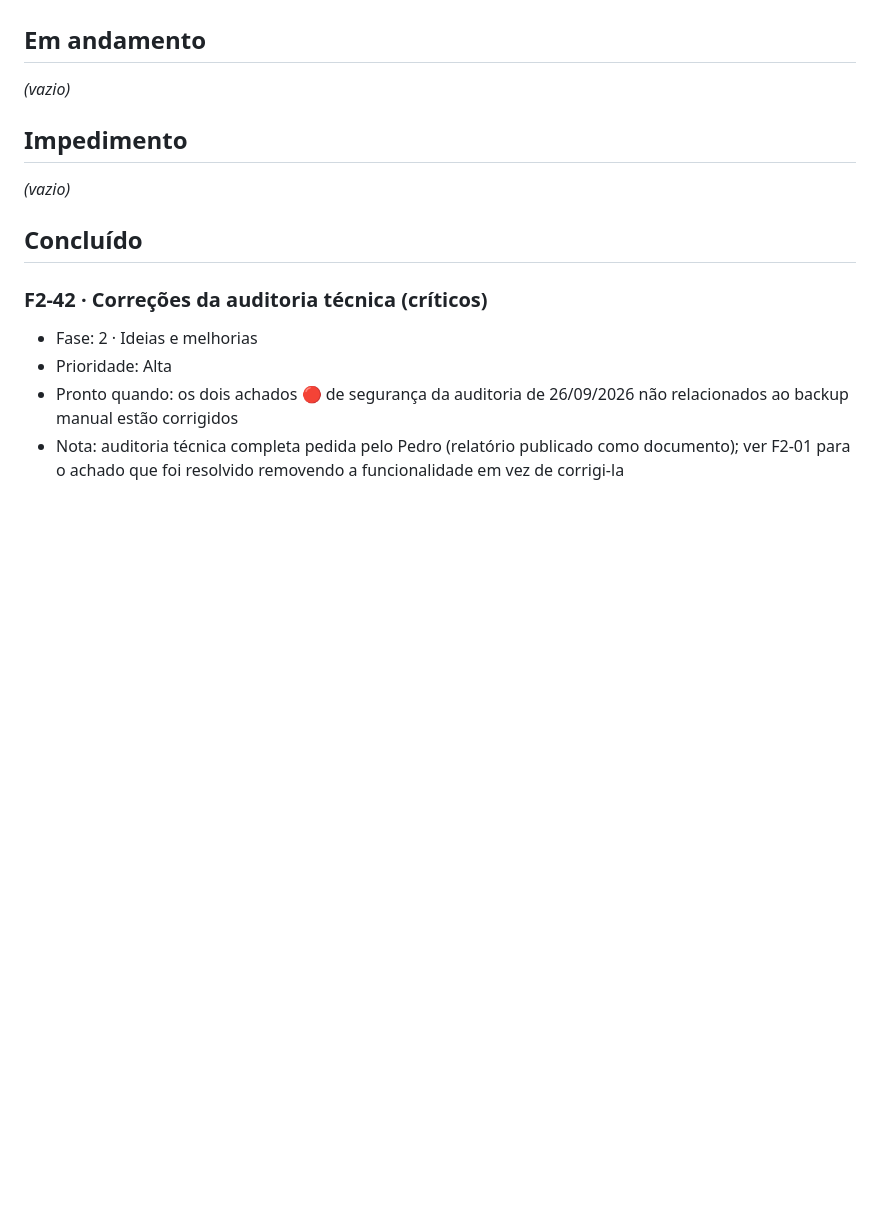
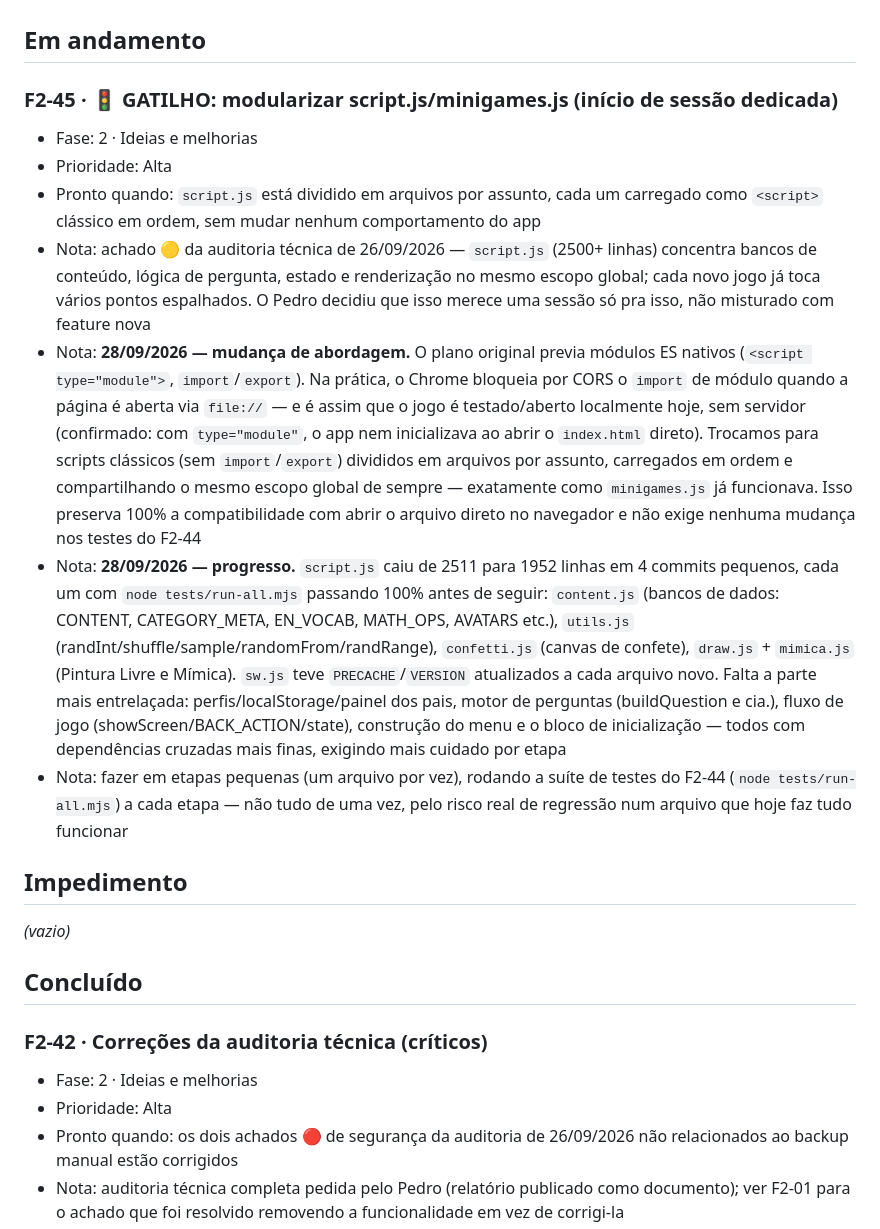
Before and after one commit to PedroMoura32/MouseGame, a Markdown page: Kanban.md, the part around one of its changes. GitHub-like rendering; blank space fills up the shorter version.

```diff
--- a/Kanban.md
+++ b/Kanban.md
@@ -125,7 +117,14 @@ Atualizado em: 27/09/2026
 
 ## Em andamento
 
-_(vazio)_
+### F2-45 · 🚦 GATILHO: modularizar script.js/minigames.js (início de sessão dedicada)
+- Fase: 2 · Ideias e melhorias
+- Prioridade: Alta
+- Pronto quando: `script.js` está dividido em arquivos por assunto, cada um carregado como `<script>` clássico em ordem, sem mudar nenhum comportamento do app
+- Nota: achado 🟡 da auditoria técnica de 26/09/2026 — `script.js` (2500+ linhas) concentra bancos de conteúdo, lógica de pergunta, estado e renderização no mesmo escopo global; cada novo jogo já toca vários pontos espalhados. O Pedro decidiu que isso merece uma sessão só pra isso, não misturado com feature nova
+- Nota: **28/09/2026 — mudança de abordagem.** O plano original previa módulos ES nativos (`<script type="module">`, `import`/`export`). Na prática, o Chrome bloqueia por CORS o `import` de módulo quando a página é aberta via `file://` — e é assim que o jogo é testado/aberto localmente hoje, sem servidor (confirmado: com `type="module"`, o app nem inicializava ao abrir o `index.html` direto). Trocamos para scripts clássicos (sem `import`/`export`) divididos em arquivos por assunto, carregados em ordem e compartilhando o mesmo escopo global de sempre — exatamente como `minigames.js` já funcionava. Isso preserva 100% a compatibilidade com abrir o arquivo direto no navegador e não exige nenhuma mudança nos testes do F2-44
+- Nota: **28/09/2026 — progresso.** `script.js` caiu de 2511 para 1952 linhas em 4 commits pequenos, cada um com `node tests/run-all.mjs` passando 100% antes de seguir: `content.js` (bancos de dados: CONTENT, CATEGORY_META, EN_VOCAB, MATH_OPS, AVATARS etc.), `utils.js` (randInt/shuffle/sample/randomFrom/randRange), `confetti.js` (canvas de confete), `draw.js` + `mimica.js` (Pintura Livre e Mímica). `sw.js` teve `PRECACHE`/`VERSION` atualizados a cada arquivo novo. Falta a parte mais entrelaçada: perfis/localStorage/painel dos pais, motor de perguntas (buildQuestion e cia.), fluxo de jogo (showScreen/BACK_ACTION/state), construção do menu e o bloco de inicialização — todos com dependências cruzadas mais finas, exigindo mais cuidado por etapa
+- Nota: fazer em etapas pequenas (um arquivo por vez), rodando a suíte de testes do F2-44 (`node tests/run-all.mjs`) a cada etapa — não tudo de uma vez, pelo risco real de regressão num arquivo que hoje faz tudo funcionar
 
 ## Impedimento
 
```
Also changed, not shown: other parts of Kanban.md (+1 -9 lines).
